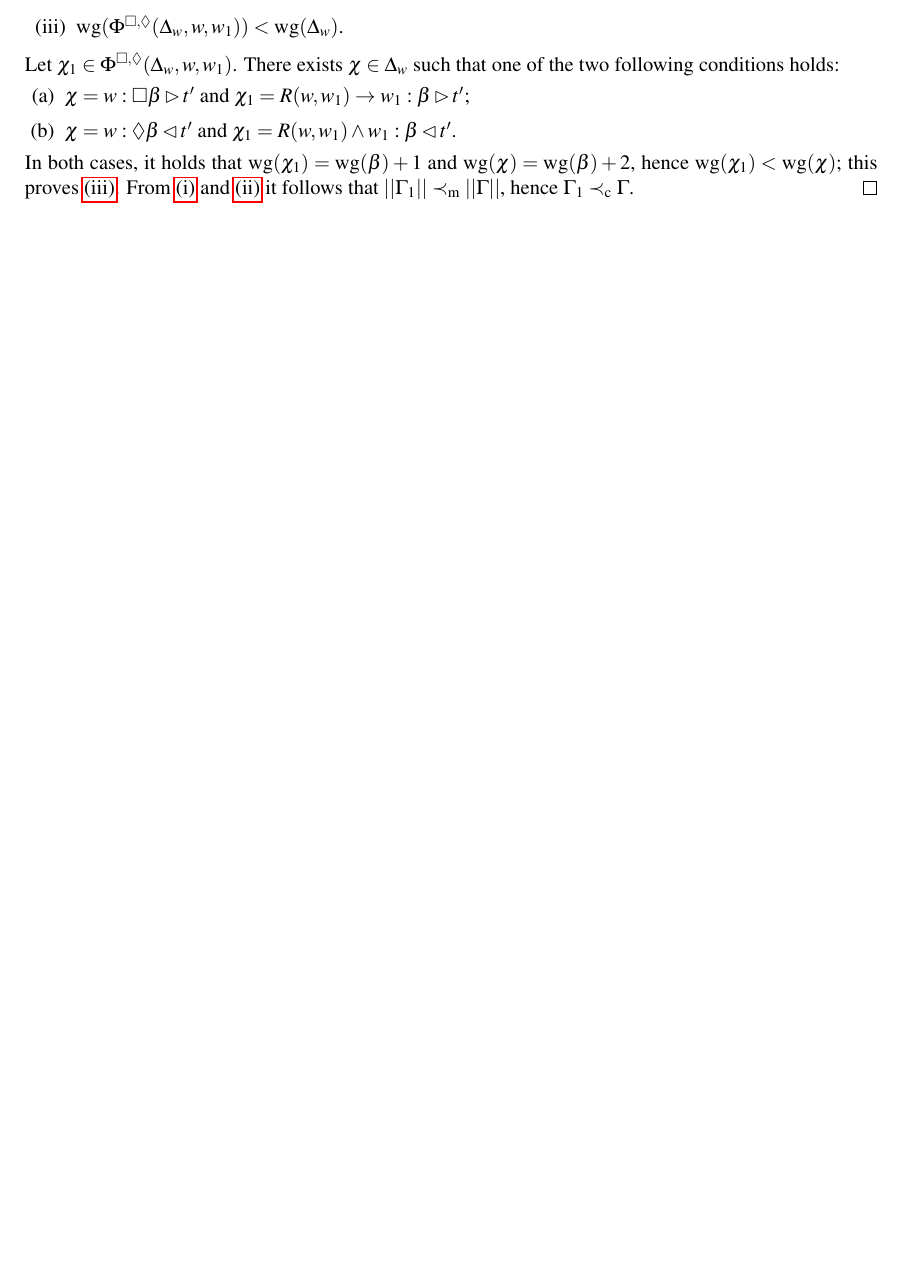
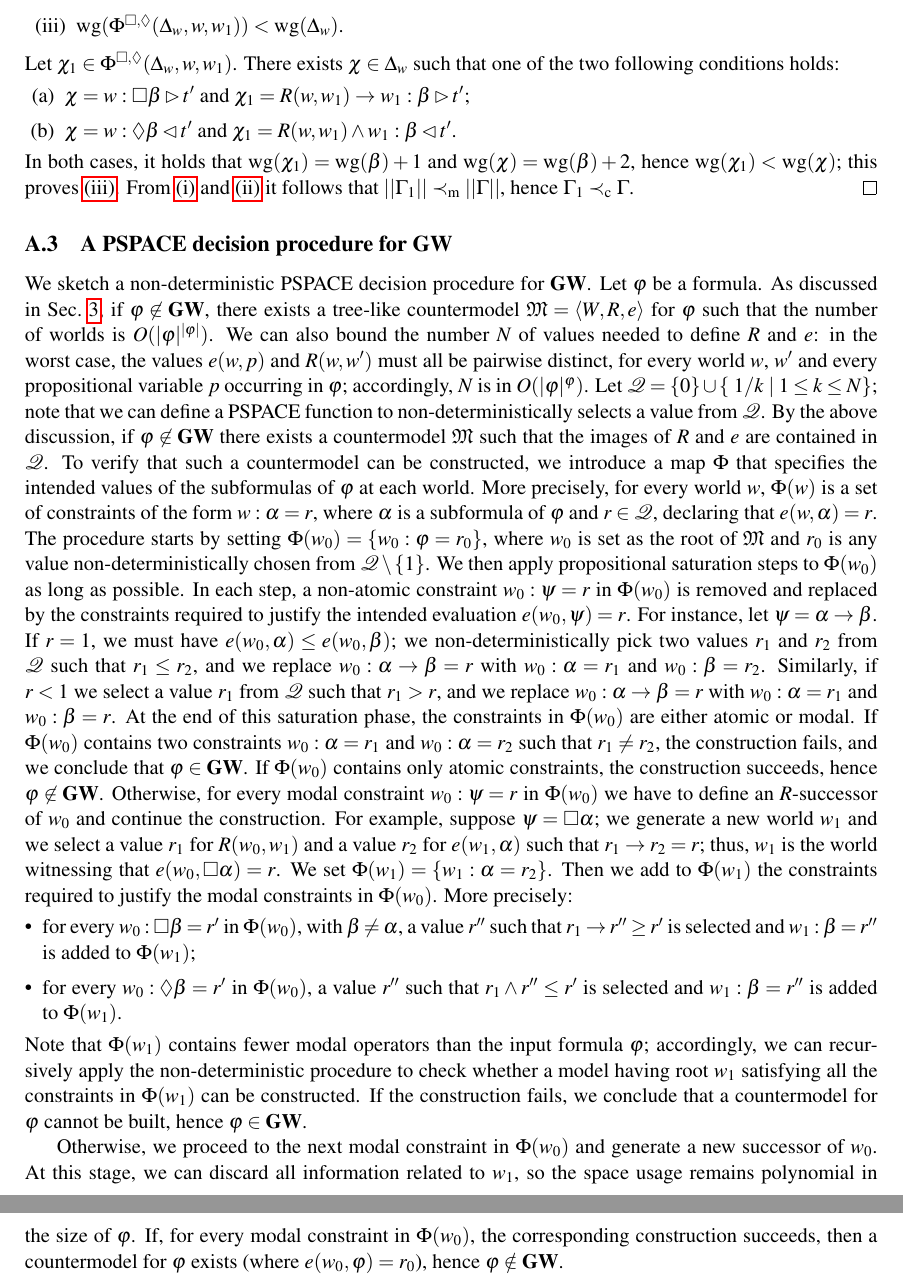
Before and after one commit to ferram/wgl-non-crisp, a LaTeX paper (goedelModalLogicWitnessNonCrisp.tex, which reads appendix.tex): part of page 19 of 19 before the commit and two parts of pages 19 and 20 of 20 after it, the two joined at a grey line, cut so that both start at the same text, the shorter picture padded with empty space. Compiled offline with pdfLaTeX; a LaTeX package or settings file that is missing is left out.

Commit message:
pspace procedure

```diff
--- a/appendix.tex
+++ b/appendix.tex
@@ -463,15 +463,83 @@ To prove Lemma~\ref{lemma:soundRule} we need the following definitions:
 \end{proof}
 
 
+\subsection{A PSPACE decision procedure for $\GWL$}\label{app:pspace}
+%
+
+We sketch a non-deterministic PSPACE decision procedure for $\GWL$.
+Let $\varphi$ be a formula. As discussed in Sec.~\ref{sec_calculus}, if $\varphi\not\in\GWL$,
+there exists a tree-like countermodel $\M=\stru{W,R,e}$ for $\varphi$ such that
+the number of worlds is $O(\size{\varphi}^{\size{\varphi}})$.
+We can also bound the number $N$ of values  needed to define $R$ and $e$:
+in the worst case, the values  $e(w,p)$ and $R(w,w')$
+must all be pairwise distinct,
+for every  world $w$, $w'$ and every propositional variable $p$ occurring in $\varphi$;
+accordingly,  $N$ is in  $O(\size{\varphi}^{\varphi})$.
+Let $\Qcal=\{0\}\cup\{~1/k~|~1\leq k\leq N\}$;
+note that we can define a   PSPACE   function to non-deterministically selects a value from $\Qcal$.
+By the above discussion, if $\varphi\not\in\GWL$  there exists a countermodel $\M$  such that
+the images of  $R$ and $e$ are contained in $\Qcal$.
+To verify that such  a  countermodel can be constructed, we introduce a map $\Phi$
+that specifies the intended values of the subformulas of $\varphi$  at each world.
+More precisely,
+ for every world $w$,  $\Phi(w)$ is a set of constraints  of the form $w:\a =r$, where
+ $\a$ is a subformula of $\varphi$ and $r\in \Qcal$,
+declaring that $e(w,\a) = r$.
+The procedure starts by  setting $\Phi(w_0)=\{w_0:\varphi= r_0\}$, where $w_0$ is set as the root of $\M$ and
+$r_0$ is any value  non-deterministically chosen from $\Qcal\setminus\{1\}$.
+ We then apply
+propositional saturation steps to $\Phi(w_0)$ as long as possible. In
+each step, a non-atomic constraint $w_0:\psi = r$ in $\Phi(w_0)$ is
+removed and replaced by the constraints required to justify the
+intended evaluation $e(w_0,\psi) = r$.
+For instance, let  $\psi=\a\to\b$.
+If $r=1$, we must have  $e(w_0,\a) \leq e(w_0,\b)$;
+we non-deterministically pick two values $r_1$ and $r_2$ from $\Qcal$
+such that $r_1\leq r_2$, and
+we replace $w_0:\a\to \b=r$
+with  $w_0:\a = r_1$ and  $w_0:\b = r_2$.
+Similarly, if  $r<1$  we select a value $r_1$ from $\Qcal$ such
+that $r_1> r$, and we replace  $w_0:\a\to \b=r$ with $w_0:\a = r_1$
+and  $w_0:\b = r$.
+At the end of this saturation phase, the constraints
+in  $\Phi(w_0)$ are either atomic or modal.
+If $\Phi(w_0)$ contains two   constraints $w_0: \a=r_1$ and  $w_0:\a =r_2$  such that $r_1\neq r_2$,
+the construction  fails, and  we conclude that $\varphi\in\GWL$.
+If $\Phi(w_0)$  contains only atomic constraints, the construction succeeds,
+hence  $\varphi\not\in\GWL$.
+Otherwise, for every modal constraint  $w_0:\psi=r$ in   $\Phi(w_0)$
+we have to define an $R$-successor of $w_0$ and continue the construction.
+For example,  suppose   $\psi=\Box\a$;
+we  generate a new world $w_1$  and we  select  a value $r_1$ for $R(w_0,w_1)$ and a value
+$r_2$ for $e(w_1,\a)$ such that $r_1\to r_2 = r$; thus, $w_1$ is the world  witnessing that  $e(w_0,\Box \a) = r$.
+We set $\Phi(w_1) =\{ w_1:\a= r_2\}$.
+Then we  add to  $\Phi(w_1)$ the constraints required to justify the modal constraints in $\Phi(w_0)$.
+More precisely:
+\begin{itemize}
+\item for every $w_0:\Box \b=r'$ in  $\Phi(w_0)$, with $\b\neq \a$,  a value $r''$
+such that $r_1 \to r'' \geq r'$
+is  selected
+  and  $w_1:\b=r''$ is added to  $\Phi(w_1)$;
 
 
+\item  for every $w_0:\Diam \b=r'$ in  $\Phi(w_0)$,
+ a value $r''$
+such that $r_1 \land r'' \leq r'$
+is  selected
+  and  $w_1:\b=r''$ is added to  $\Phi(w_1)$.
+\end{itemize}
+Note that  $\Phi(w_1)$ contains fewer modal operators than the input formula $\varphi$;
+accordingly, we can recursively apply the non-deterministic procedure
+to check whether a model having root $w_1$  satisfying all the constraints in  $\Phi(w_1)$ can be constructed.
+If the construction fails, we conclude that
+a countermodel for $\varphi$ cannot be built, hence $\varphi\in\GWL$.
 
-%\begin{figure}
-%  \centering
 
-%  \includegraphics[angle=90, width=0.3\textwidth]{prova.png}
-%\end{figure}
-
+Otherwise, we proceed to the next modal constraint in $\Phi(w_0)$ and generate a new successor of $w_0$.
+At this stage, we can discard all information related to $w_1$, so the space usage remains polynomial in the size of $\varphi$.
+If, for every modal constraint in $\Phi(w_0)$, the corresponding construction succeeds, then a countermodel for $\varphi$
+exists (where  $e(w_0,\varphi) = r_0$),
+hence $\varphi \notin \GWL$.
 
 
 
```
